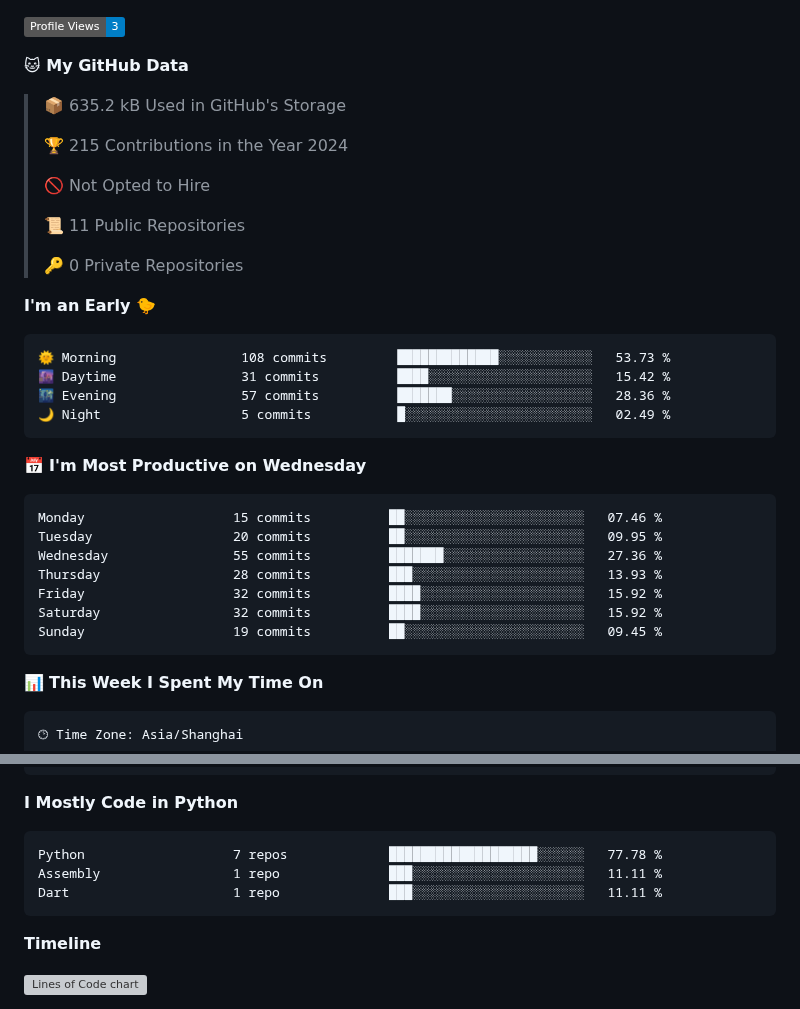
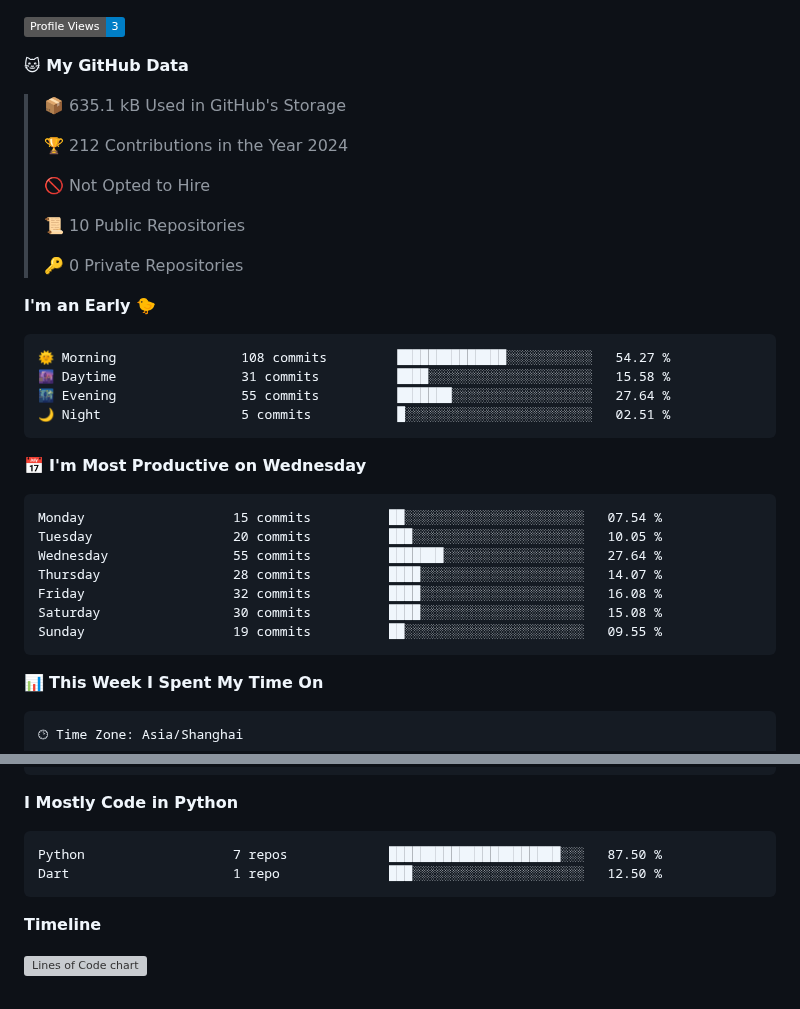
Before and after one commit to CloudSwordSage/CloudSwordSage, a Markdown page: README.md, 2 parts joined by grey strips. Drawn GitHub-style; badges without logos; grey boxes are pictures that could not be loaded.

Commit message:
Updated with Dev Metrics

````diff
--- a/README.md
+++ b/README.md
@@ -23,34 +23,34 @@
 
 **🐱 My GitHub Data**
 
-> 📦 635.2 kB Used in GitHub's Storage
+> 📦 635.1 kB Used in GitHub's Storage
  >
-> 🏆 215 Contributions in the Year 2024
+> 🏆 212 Contributions in the Year 2024
  >
 > 🚫 Not Opted to Hire
  >
-> 📜 11 Public Repositories
+> 📜 10 Public Repositories
  >
 > 🔑 0 Private Repositories
  >
 **I'm an Early 🐤**
 
 ```text
-🌞 Morning                108 commits         █████████████░░░░░░░░░░░░   53.73 %
-🌆 Daytime                31 commits          ████░░░░░░░░░░░░░░░░░░░░░   15.42 %
-🌃 Evening                57 commits          ███████░░░░░░░░░░░░░░░░░░   28.36 %
-🌙 Night                  5 commits           █░░░░░░░░░░░░░░░░░░░░░░░░   02.49 %
+🌞 Morning                108 commits         ██████████████░░░░░░░░░░░   54.27 %
+🌆 Daytime                31 commits          ████░░░░░░░░░░░░░░░░░░░░░   15.58 %
+🌃 Evening                55 commits          ███████░░░░░░░░░░░░░░░░░░   27.64 %
+🌙 Night                  5 commits           █░░░░░░░░░░░░░░░░░░░░░░░░   02.51 %
 ```
 📅 **I'm Most Productive on Wednesday**
 
 ```text
-Monday                   15 commits          ██░░░░░░░░░░░░░░░░░░░░░░░   07.46 %
-Tuesday                  20 commits          ██░░░░░░░░░░░░░░░░░░░░░░░   09.95 %
-Wednesday                55 commits          ███████░░░░░░░░░░░░░░░░░░   27.36 %
-Thursday                 28 commits          ███░░░░░░░░░░░░░░░░░░░░░░   13.93 %
-Friday                   32 commits          ████░░░░░░░░░░░░░░░░░░░░░   15.92 %
-Saturday                 32 commits          ████░░░░░░░░░░░░░░░░░░░░░   15.92 %
-Sunday                   19 commits          ██░░░░░░░░░░░░░░░░░░░░░░░   09.45 %
+Monday                   15 commits          ██░░░░░░░░░░░░░░░░░░░░░░░   07.54 %
+Tuesday                  20 commits          ███░░░░░░░░░░░░░░░░░░░░░░   10.05 %
+Wednesday                55 commits          ███████░░░░░░░░░░░░░░░░░░   27.64 %
+Thursday                 28 commits          ████░░░░░░░░░░░░░░░░░░░░░   14.07 %
+Friday                   32 commits          ████░░░░░░░░░░░░░░░░░░░░░   16.08 %
+Saturday                 30 commits          ████░░░░░░░░░░░░░░░░░░░░░   15.08 %
+Sunday                   19 commits          ██░░░░░░░░░░░░░░░░░░░░░░░   09.55 %
 ```
 
 
@@ -86,9 +86,8 @@ Linux                    43 mins             ██░░░░░░░░░
 **I Mostly Code in Python**
 
 ```text
-Python                   7 repos             ███████████████████░░░░░░   77.78 %
-Assembly                 1 repo              ███░░░░░░░░░░░░░░░░░░░░░░   11.11 %
-Dart                     1 repo              ███░░░░░░░░░░░░░░░░░░░░░░   11.11 %
+Python                   7 repos             ██████████████████████░░░   87.50 %
+Dart                     1 repo              ███░░░░░░░░░░░░░░░░░░░░░░   12.50 %
 ```
 
 
````
Also changed, not shown: other parts of README.md (+2 -2 lines), assets/bar_graph.png.
